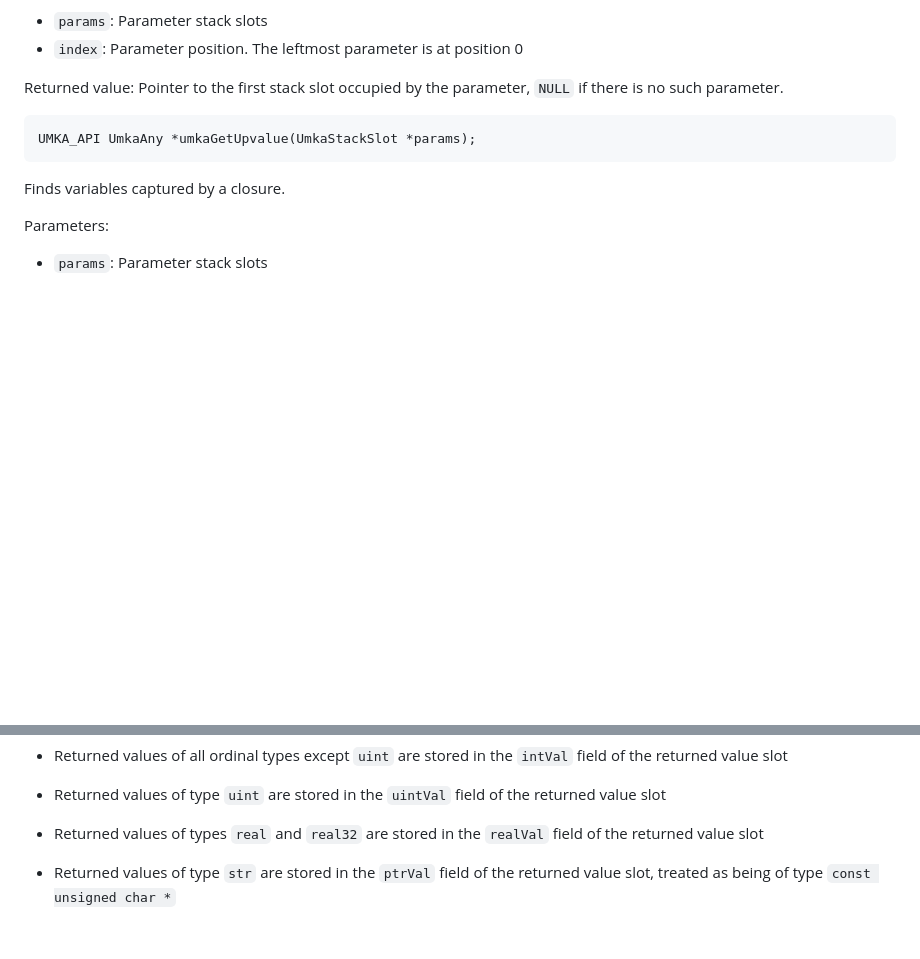
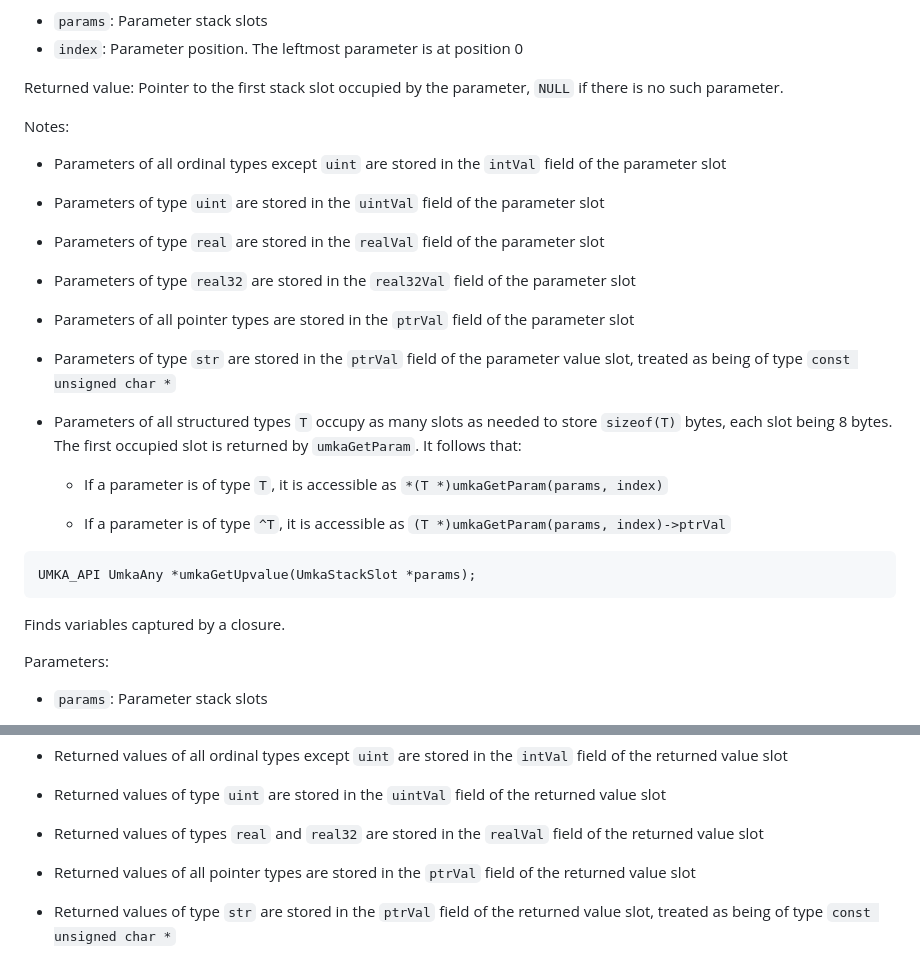
Before and after one commit to vtereshkov/umka-lang, a Markdown page: doc/api.md, 2 parts joined by grey strips. GitHub-like rendering; blank space fills up the shorter version.

Commit message:
Improve `umkaGetParam` docs

````diff
--- a/doc/api.md
+++ b/doc/api.md
@@ -217,6 +217,26 @@ Parameters:
 
 Returned value: Pointer to the first stack slot occupied by the parameter, `NULL` if there is no such parameter.
 
+Notes:
+
+* Parameters of all ordinal types except `uint` are stored in the `intVal` field of the parameter slot
+
+* Parameters of type `uint` are stored in the `uintVal` field of the parameter slot
+
+* Parameters of type `real` are stored in the `realVal` field of the parameter slot
+
+* Parameters of type `real32` are stored in the `real32Val` field of the parameter slot
+
+* Parameters of all pointer types are stored in the `ptrVal` field of the parameter slot
+
+* Parameters of type `str` are stored in the `ptrVal` field of the parameter value slot, treated as being of type `const unsigned char *`
+
+* Parameters of all structured types `T` occupy as many slots as needed to store `sizeof(T)` bytes, each slot being 8 bytes. The first occupied slot is returned by `umkaGetParam`. It follows that:
+
+  * If a parameter is of type `T`, it is accessible as `*(T *)umkaGetParam(params, index)`
+
+  * If a parameter is of type `^T`, it is accessible as `(T *)umkaGetParam(params, index)->ptrVal`
+
 ```
 UMKA_API UmkaAny *umkaGetUpvalue(UmkaStackSlot *params);
 ```
@@ -247,6 +267,8 @@ Notes:
 * Returned values of type `uint` are stored in the `uintVal` field of the returned value slot
 
 * Returned values of types `real` and `real32` are stored in the `realVal` field of the returned value slot
+
+* Returned values of all pointer types are stored in the `ptrVal` field of the returned value slot
 
 * Returned values of type `str` are stored in the `ptrVal` field of the returned value slot, treated as being of type `const unsigned char *`
 
````
